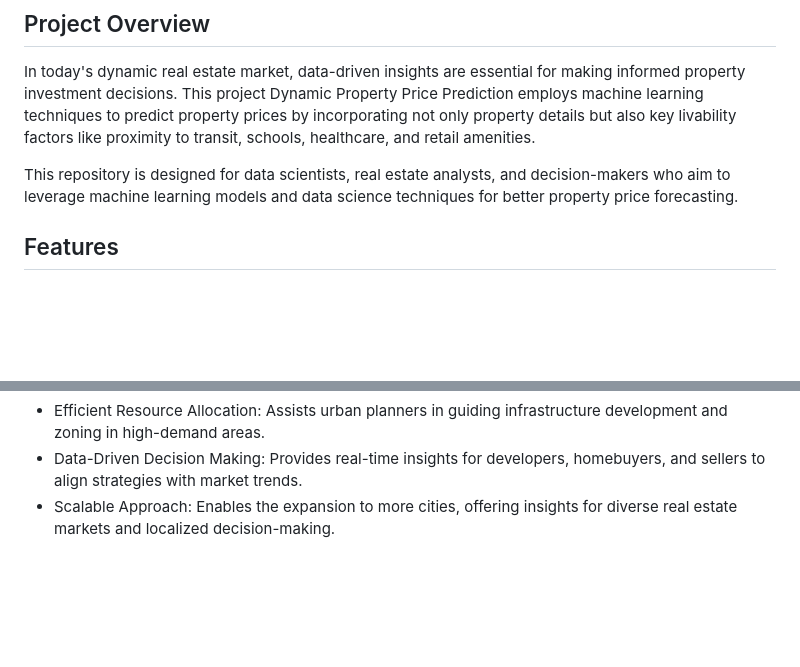
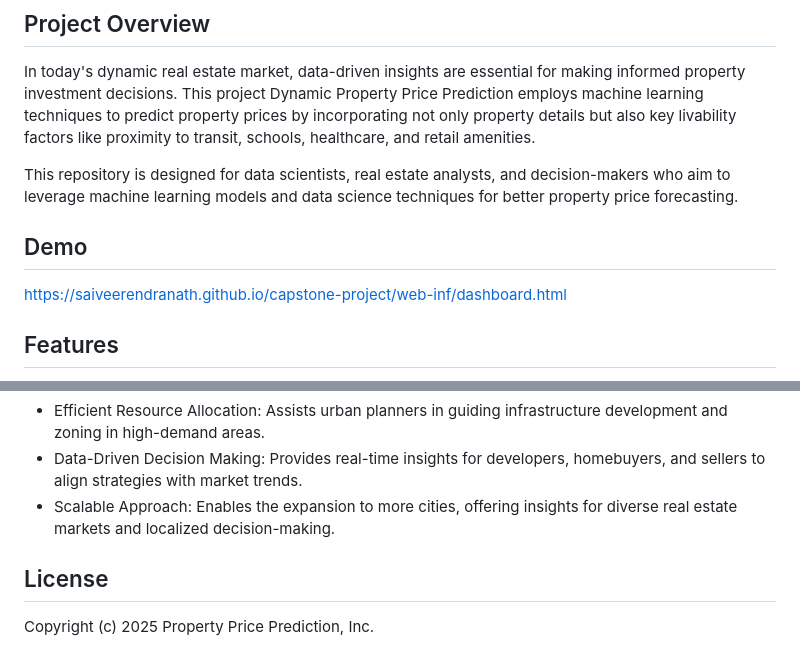
Before and after one commit to saiveerendranath/capstone-project, a Markdown page: README.md, 2 parts joined by grey strips. Drawn GitHub-style; blank space fills up the shorter version.

```diff
--- a/README.md
+++ b/README.md
@@ -4,6 +4,9 @@
 In today's dynamic real estate market, data-driven insights are essential for making informed property investment decisions. This project Dynamic Property Price Prediction employs machine learning techniques to predict property prices by incorporating not only property details but also key livability factors like proximity to transit, schools, healthcare, and retail amenities.
 
 This repository is designed for data scientists, real estate analysts, and decision-makers who aim to leverage machine learning models and data science techniques for better property price forecasting.
+
+## Demo
+https://saiveerendranath.github.io/capstone-project/web-inf/dashboard.html
 
 ## Features
 
@@ -108,3 +111,6 @@ Key Takeaways
 -	Efficient Resource Allocation: Assists urban planners in guiding infrastructure development and zoning in high-demand areas.
 -	Data-Driven Decision Making: Provides real-time insights for developers, homebuyers, and sellers to align strategies with market trends.
 -	Scalable Approach: Enables the expansion to more cities, offering insights for diverse real estate markets and localized decision-making.
+
+## License
+Copyright (c) 2025 Property Price Prediction, Inc.
```
